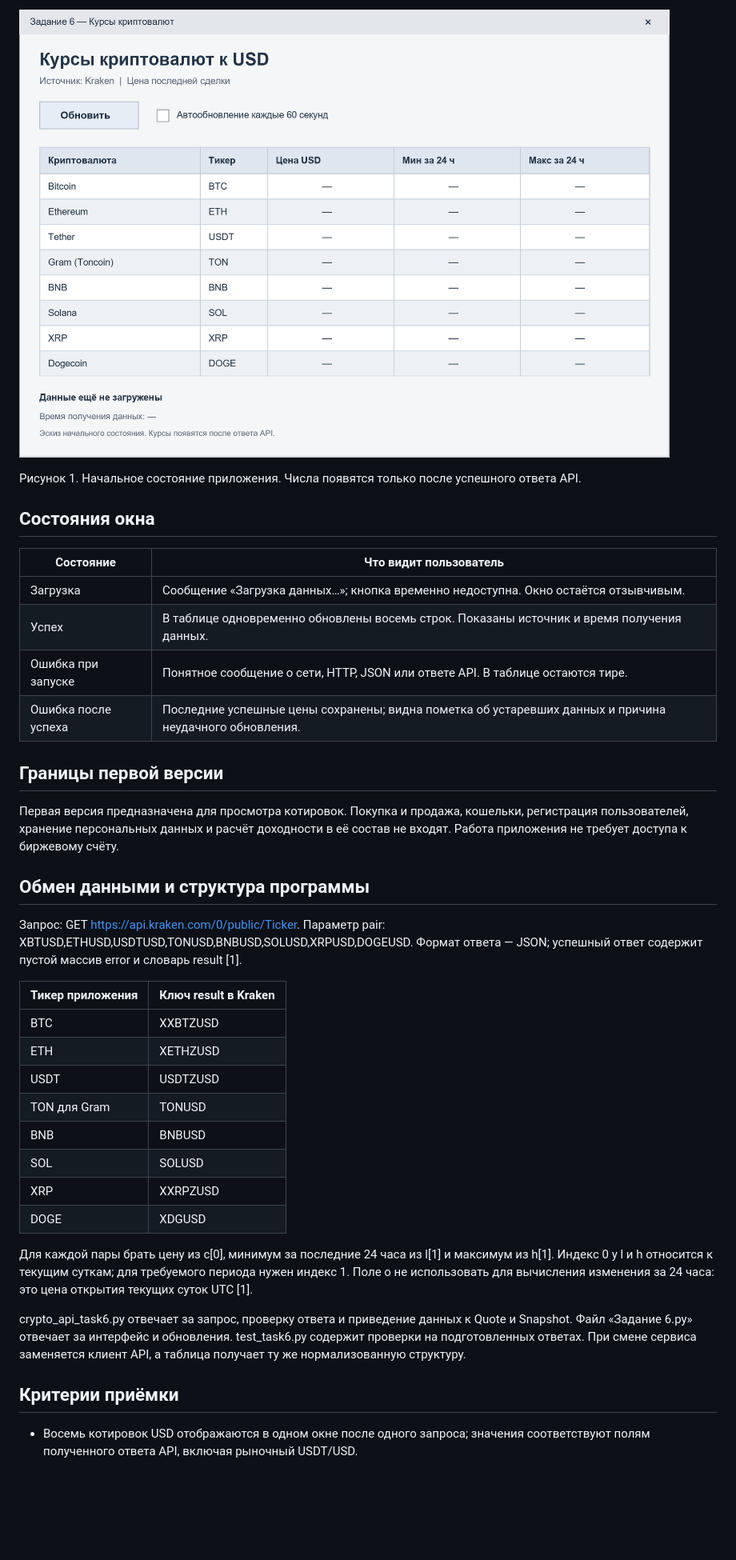
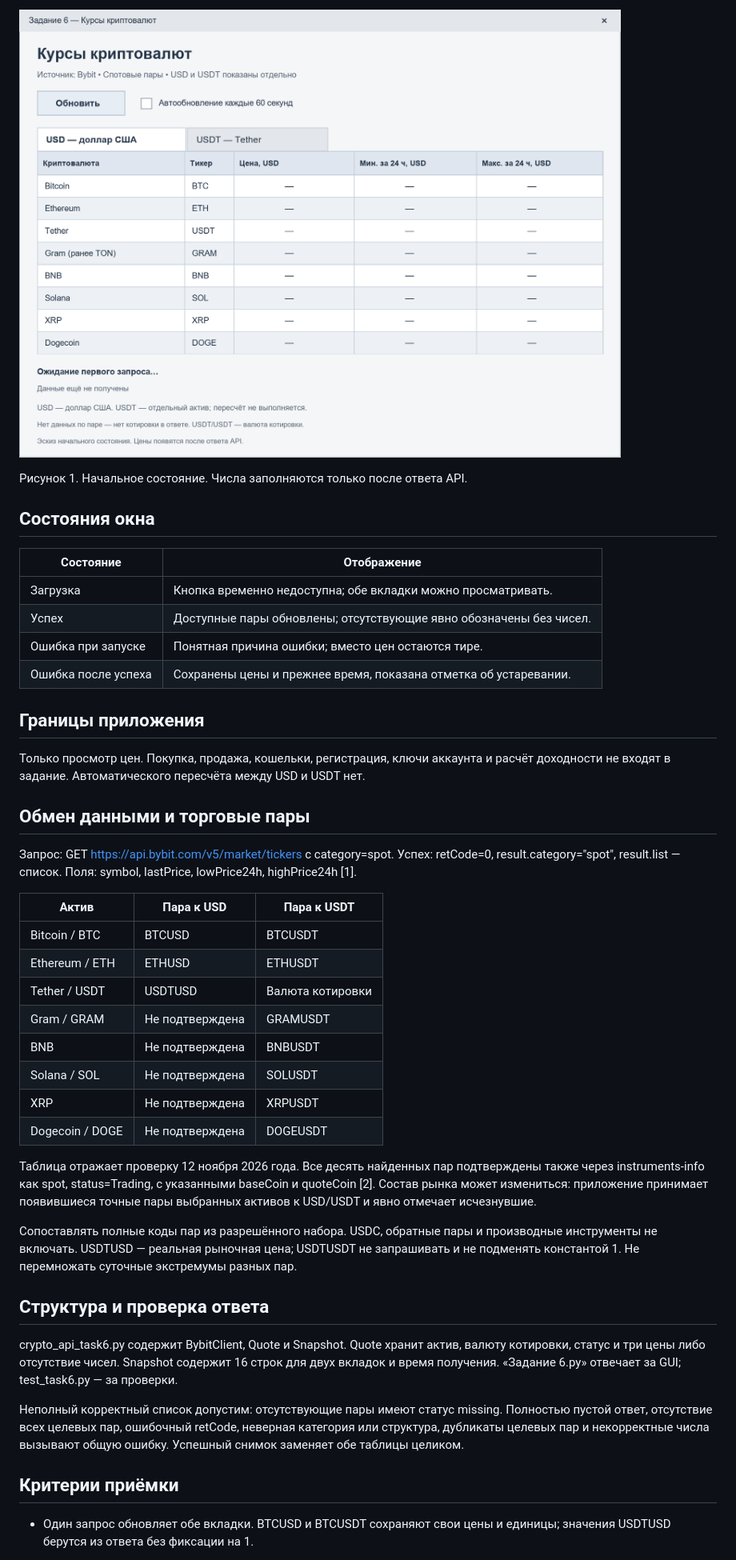
Before and after one commit to Evgeny-68/PPBY, a Markdown page: docs/task6_spec.md, the part around one of its changes. Shown at 80% size. Drawn GitHub-style; pictures changed too: assets/task6_ui_sketch.png; blank space fills up the shorter version.

```diff
--- a/docs/task6_spec.md
+++ b/docs/task6_spec.md
@@ -53,41 +54,47 @@ USDT показывать по фактической цене USDT/USD, без
 
 ![Эскиз интерфейса](../assets/task6_ui_sketch.png)
 
-Рисунок 1. Начальное состояние приложения. Числа появятся только после успешного ответа API.
+Рисунок 1. Начальное состояние. Числа заполняются только после ответа API.
 
 ## Состояния окна
 
-| Состояние | Что видит пользователь |
+| Состояние | Отображение |
 | --- | --- |
-| Загрузка | Сообщение «Загрузка данных…»; кнопка временно недоступна. Окно остаётся отзывчивым. |
-| Успех | В таблице одновременно обновлены восемь строк. Показаны источник и время получения данных. |
-| Ошибка при запуске | Понятное сообщение о сети, HTTP, JSON или ответе API. В таблице остаются тире. |
-| Ошибка после успеха | Последние успешные цены сохранены; видна пометка об устаревших данных и причина неудачного обновления. |
+| Загрузка | Кнопка временно недоступна; обе вкладки можно просматривать. |
+| Успех | Доступные пары обновлены; отсутствующие явно обозначены без чисел. |
+| Ошибка при запуске | Понятная причина ошибки; вместо цен остаются тире. |
+| Ошибка после успеха | Сохранены цены и прежнее время, показана отметка об устаревании. |
 
-## Границы первой версии
+## Границы приложения
 
-Первая версия предназначена для просмотра котировок. Покупка и продажа, кошельки, регистрация пользователей, хранение персональных данных и расчёт доходности в её состав не входят. Работа приложения не требует доступа к биржевому счёту.
+Только просмотр цен. Покупка, продажа, кошельки, регистрация, ключи аккаунта и расчёт доходности не входят в задание. Автоматического пересчёта между USD и USDT нет.
 
-## Обмен данными и структура программы
+## Обмен данными и торговые пары
 
-Запрос: GET https://api.kraken.com/0/public/Ticker. Параметр pair: XBTUSD,ETHUSD,USDTUSD,TONUSD,BNBUSD,SOLUSD,XRPUSD,DOGEUSD. Формат ответа — JSON; успешный ответ содержит пустой массив error и словарь result [1].
+Запрос: GET https://api.bybit.com/v5/market/tickers с category=spot. Успех: retCode=0, result.category="spot", result.list — список. Поля: symbol, lastPrice, lowPrice24h, highPrice24h [1].
 
-| Тикер приложения | Ключ result в Kraken |
-| --- | --- |
-| BTC | XXBTZUSD |
-| ETH | XETHZUSD |
-| USDT | USDTZUSD |
-| TON для Gram | TONUSD |
-| BNB | BNBUSD |
-| SOL | SOLUSD |
-| XRP | XXRPZUSD |
-| DOGE | XDGUSD |
+| Актив | Пара к USD | Пара к USDT |
+| --- | --- | --- |
+| Bitcoin / BTC | BTCUSD | BTCUSDT |
+| Ethereum / ETH | ETHUSD | ETHUSDT |
+| Tether / USDT | USDTUSD | Валюта котировки |
+| Gram / GRAM | Не подтверждена | GRAMUSDT |
+| BNB | Не подтверждена | BNBUSDT |
+| Solana / SOL | Не подтверждена | SOLUSDT |
+| XRP | Не подтверждена | XRPUSDT |
+| Dogecoin / DOGE | Не подтверждена | DOGEUSDT |
 
-Для каждой пары брать цену из c[0], минимум за последние 24 часа из l[1] и максимум из h[1]. Индекс 0 у l и h относится к текущим суткам; для требуемого периода нужен индекс 1. Поле o не использовать для вычисления изменения за 24 часа: это цена открытия текущих суток UTC [1].
+Таблица отражает проверку 12 ноября 2026 года. Все десять найденных пар подтверждены также через instruments-info как spot, status=Trading, с указанными baseCoin и quoteCoin [2]. Состав рынка может измениться: приложение принимает появившиеся точные пары выбранных активов к USD/USDT и явно отмечает исчезнувшие.
 
-crypto_api_task6.py отвечает за запрос, проверку ответа и приведение данных к Quote и Snapshot. Файл «Задание 6.py» отвечает за интерфейс и обновления. test_task6.py содержит проверки на подготовленных ответах. При смене сервиса заменяется клиент API, а таблица получает ту же нормализованную структуру.
+Сопоставлять полные коды пар из разрешённого набора. USDC, обратные пары и производные инструменты не включать. USDTUSD — реальная рыночная цена; USDTUSDT не запрашивать и не подменять константой 1. Не перемножать суточные экстремумы разных пар.
+
+## Структура и проверка ответа
+
+crypto_api_task6.py содержит BybitClient, Quote и Snapshot. Quote хранит актив, валюту котировки, статус и три цены либо отсутствие чисел. Snapshot содержит 16 строк для двух вкладок и время получения. «Задание 6.py» отвечает за GUI; test_task6.py — за проверки.
+
+Неполный корректный список допустим: отсутствующие пары имеют статус missing. Полностью пустой ответ, отсутствие всех целевых пар, ошибочный retCode, неверная категория или структура, дубликаты целевых пар и некорректные числа вызывают общую ошибку. Успешный снимок заменяет обе таблицы целиком.
 
 ## Критерии приёмки
 
-- Восемь котировок USD отображаются в одном окне после одного запроса; значения соответствуют полям полученного ответа API, включая рыночный USDT/USD.
+- Один запрос обновляет обе вкладки. BTCUSD и BTCUSDT сохраняют свои цены и единицы; значения USDTUSD берутся из ответа без фиксации на 1.
 
```
Also changed, not shown: other parts of docs/task6_spec.md (+48 -66 lines), README_task6.md (+47 -31 lines), docs/task6_exchange_review.md (+27 -14 lines), 4 other files.
